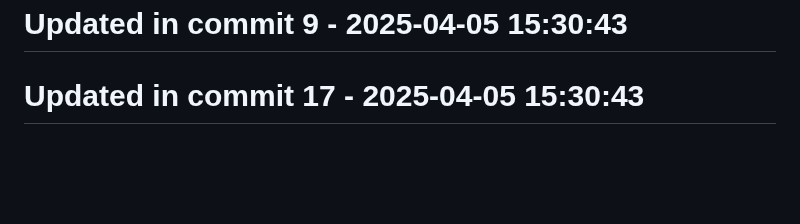
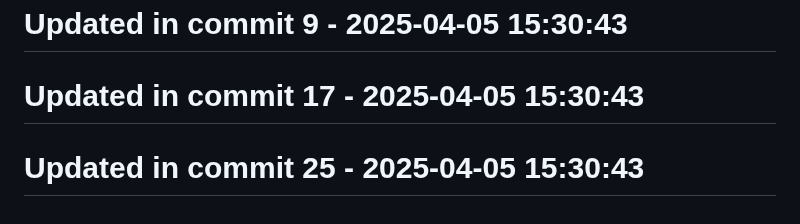
Before and after one commit to llamasearchai/llamakv, a Markdown page: README.md, the part around the change. Rendered like a GitHub page; blank space fills up the shorter version.

Commit message:
chore: Adjust README.md configuration

```diff
--- a/README.md
+++ b/README.md
@@ -237,3 +237,5 @@ MIT
 # Updated in commit 9 - 2025-04-05 15:30:43
 
 # Updated in commit 17 - 2025-04-05 15:30:43
+
+# Updated in commit 25 - 2025-04-05 15:30:43
```
